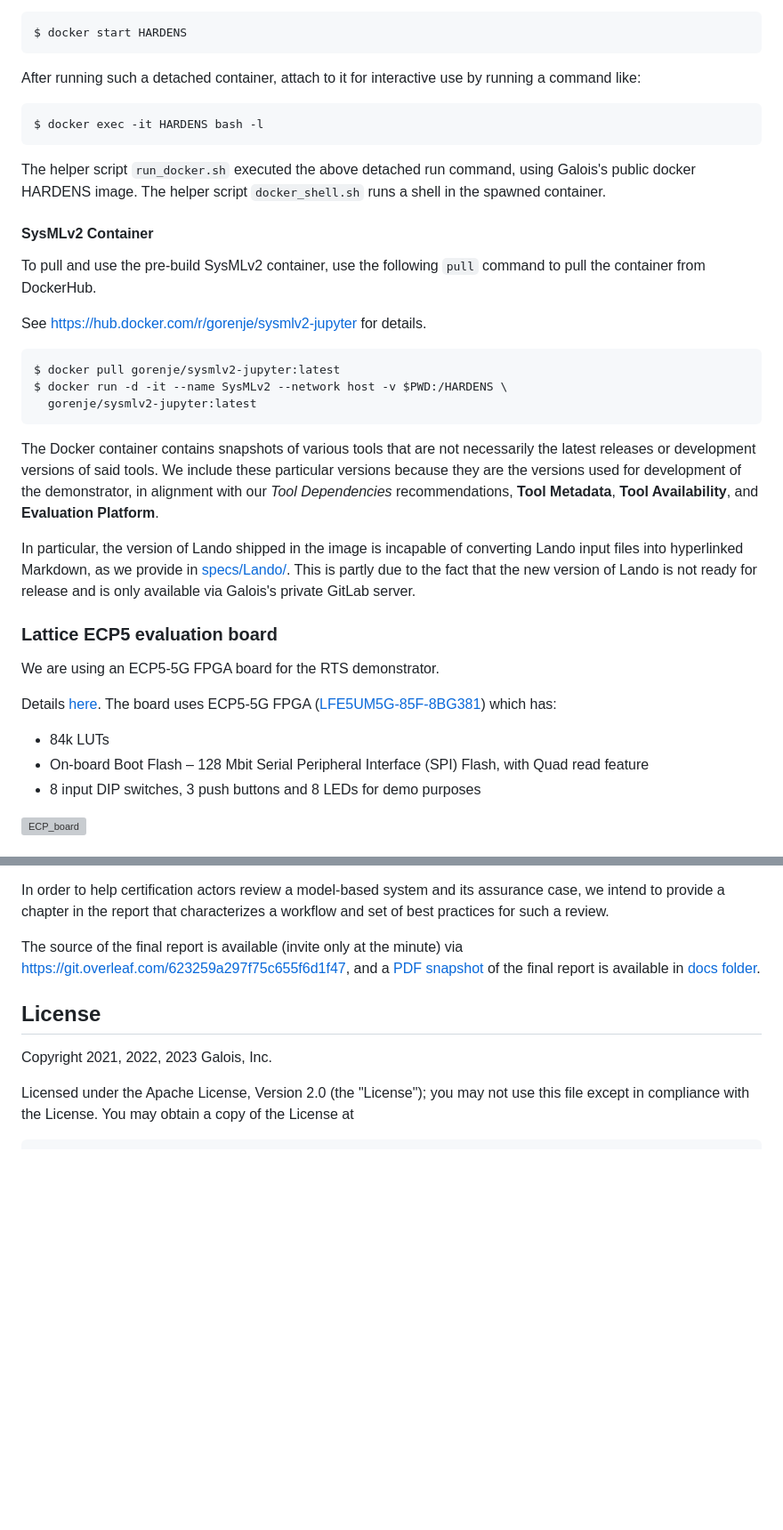
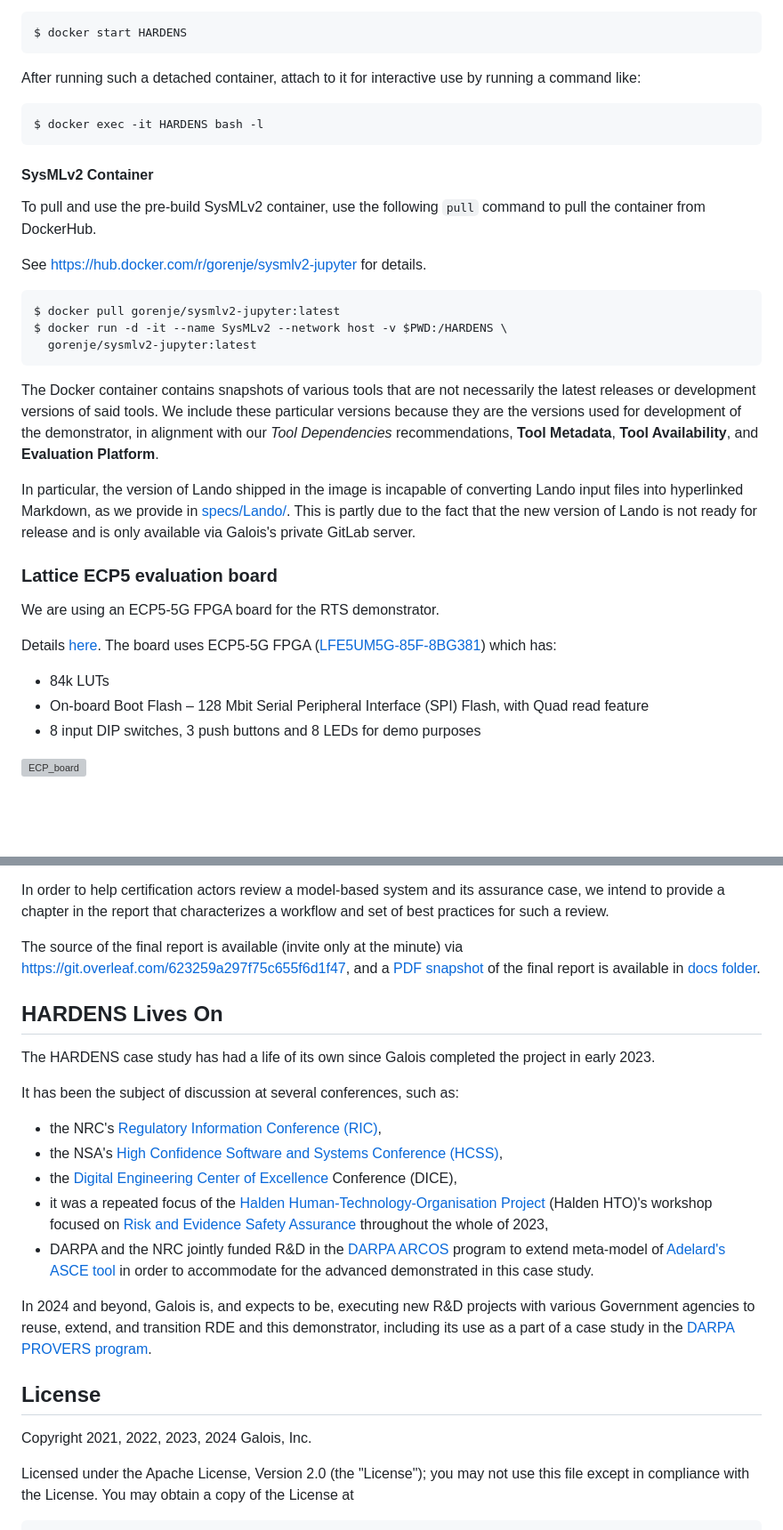
Before and after one commit to GaloisInc/HARDENS, a Markdown page: README.md, 2 parts joined by grey strips. Shown at 89% size. GitHub-like rendering; blank space fills up the shorter version; grey boxes are pictures that could not be loaded.

````diff
--- a/README.md
+++ b/README.md
@@ -315,10 +333,6 @@ use by running a command like:
 $ docker exec -it HARDENS bash -l
 ```
 
-The helper script `run_docker.sh` executed the above detached run
-command, using Galois's public docker HARDENS image.  The helper
-script `docker_shell.sh` runs a shell in the spawned container.
-
 #### SysMLv2 Container
 
 To pull and use the pre-build SysMLv2 container, use the following
@@ -335,8 +349,8 @@ $ docker run -d -it --name SysMLv2 --network host -v $PWD:/HARDENS \
 The Docker container contains snapshots of various tools that are not
 necessarily the latest releases or development versions of said tools.
 We include these particular versions because they are the versions
-used for development of the demonstrator, in alignment with our
-*Tool Dependencies* recommendations, **Tool Metadata**, **Tool
+used for development of the demonstrator, in alignment with our *Tool
+Dependencies* recommendations, **Tool Metadata**, **Tool
 Availability**, and **Evaluation Platform**.
 
 In particular, the version of Lando shipped in the image is incapable
@@ -352,7 +366,8 @@ We are using an ECP5-5G FPGA board for the RTS demonstrator.
 Details [here](https://www.latticesemi.com/products/developmentboardsandkits/ecp5evaluationboard#_C694C444BC684AD48A3ED64C227B6455). The board uses ECP5-5G FPGA ([LFE5UM5G-85F-8BG381](https://www.latticesemi.com/en/Products/FPGAandCPLD/ECP5)) which has:
 
 - 84k LUTs
-- On-board Boot Flash – 128 Mbit Serial Peripheral Interface (SPI) Flash, with Quad read feature
+- On-board Boot Flash – 128 Mbit Serial Peripheral Interface (SPI)
+  Flash, with Quad read feature
 - 8 input DIP switches, 3 push buttons and 8 LEDs for demo purposes
 
 ![ECP_board](assets/ecp5_top.png)
@@ -465,9 +480,27 @@ minute) via [https://git.overleaf.com/623259a297f75c655f6d1f47](Overleaf),
 and a [PDF snapshot](./docs/HARDENS_Final_Report_Oct_2022.pdf)
 of the final report is available in [docs folder](./docs/).
 
+## HARDENS Lives On
+
+The HARDENS case study has had a life of its own since Galois
+completed the project in early 2023.
+
+It has been the subject of discussion at several conferences, such as:
+ - the NRC's [Regulatory Information Conference (RIC)](https://ric.nrc.gov),
+ - the NSA's [High Confidence Software and Systems Conference (HCSS)](https://sos-vo.org/group/hcss_conference),
+ - the [Digital Engineering Center of Excellence](https://dice.inl.gov) Conference (DICE),
+ - it was a repeated focus of the [Halden Human-Technology-Organisation Project](https://ife.no/en/project/oecd-nea-halden-hto-project/) (Halden HTO)'s workshop focused on [Risk and Evidence Safety Assurance](https://www.nrc.gov/about-nrc/regulatory/research/digital.html) throughout the whole of 2023,
+ - DARPA and the NRC jointly funded R&D in the [DARPA ARCOS](https://www.darpa.mil/program/automated-rapid-certification-of-software) program to extend meta-model of [Adelard's ASCE tool](https://www.adelard.com/asce/) in order to accommodate for the advanced demonstrated in this case study.
+
+In 2024 and beyond, Galois is, and expects to be, executing new R&D
+projects with various Government agencies to reuse, extend, and
+transition RDE and this demonstrator, including its use as a part of a
+case study in the [DARPA PROVERS
+program](https://www.darpa.mil/program/pipelined-reasoning-of-verifiers-enabling-robust-systems).
+
 ## License
 
-   Copyright 2021, 2022, 2023 Galois, Inc.
+   Copyright 2021, 2022, 2023, 2024 Galois, Inc.
 
    Licensed under the Apache License, Version 2.0 (the "License");
    you may not use this file except in compliance with the License.
````
Also changed, not shown: other parts of README.md (+49 -31 lines).
